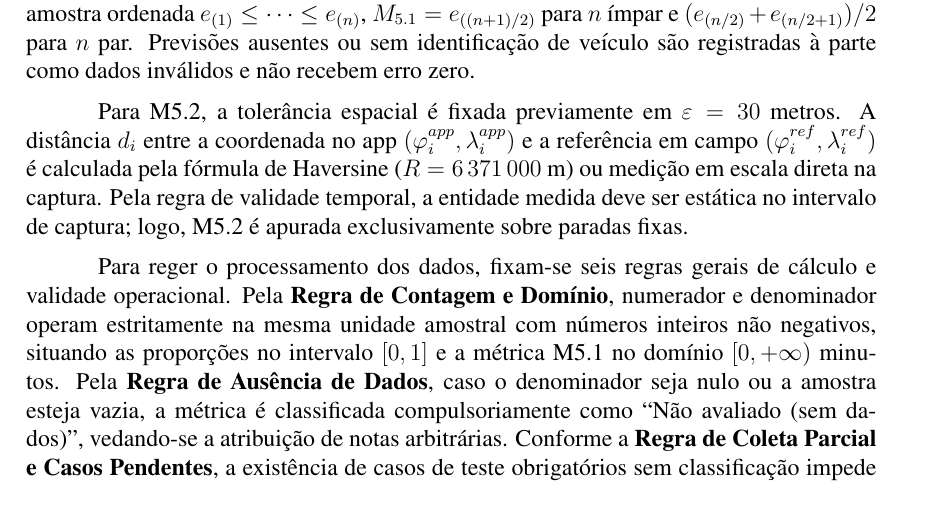
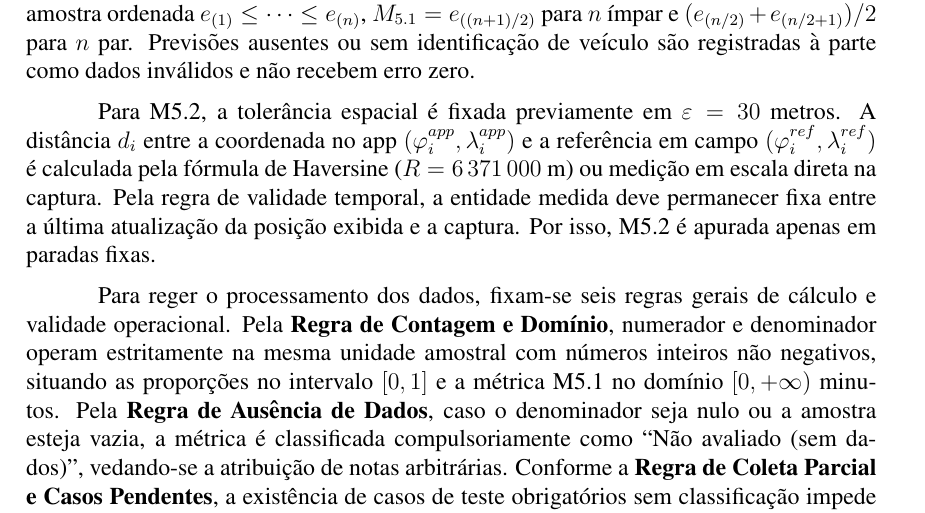
Before and after one commit to FCTE-Qualidade-de-Software-1/2026-2_T02_CAROL_SHAW, a LaTeX document (artigo/main.tex): part of page 7 of 14, cut so that both start at the same text. Compiled offline with pdfLaTeX.

Commit message:
docs(artigo): esclarece a regra temporal de M5.2

```diff
--- a/artigo/main.tex
+++ b/artigo/main.tex
@@ -245,7 +245,7 @@ M6.2 Completude do Banco & $M_{6.2} = L_c / L_t$ & Razão; $[0, 1]$ & $L_c$: lin
 
 Em M5.1, usou-se a primeira previsão exibida para cada evento, pareada por linha, sentido, parada e veículo ou viagem identificável. Quando o aplicativo mostrava tempo restante, somava-se esse valor ao horário da captura. A chegada observada ($t_i^{obs}$) e a previsão ($t_i^{prev}$) usam a mesma referência temporal, em segundos (\textit{America/Sao\_Paulo}). A divisão por 60 converte a discrepância para minutos: $e_i = \lvert t^{obs}_i - t^{prev}_i \rvert / 60$. Para a amostra ordenada $e_{(1)} \le \dots \le e_{(n)}$, $M_{5.1} = e_{((n+1)/2)}$ para $n$ ímpar e $(e_{(n/2)} + e_{(n/2+1)})/2$ para $n$ par. Previsões ausentes ou sem identificação de veículo são registradas à parte como dados inválidos e não recebem erro zero.
 
-Para M5.2, a tolerância espacial é fixada previamente em $\varepsilon = 30$ metros. A distância $d_i$ entre a coordenada no app $(\varphi_i^{app}, \lambda_i^{app})$ e a referência em campo $(\varphi_i^{ref}, \lambda_i^{ref})$ é calculada pela fórmula de Haversine ($R = 6\,371\,000$ m) ou medição em escala direta na captura. Pela regra de validade temporal, a entidade medida deve ser estática no intervalo de captura; logo, M5.2 é apurada exclusivamente sobre paradas fixas.
+Para M5.2, a tolerância espacial é fixada previamente em $\varepsilon = 30$ metros. A distância $d_i$ entre a coordenada no app $(\varphi_i^{app}, \lambda_i^{app})$ e a referência em campo $(\varphi_i^{ref}, \lambda_i^{ref})$ é calculada pela fórmula de Haversine ($R = 6\,371\,000$ m) ou medição em escala direta na captura. Pela regra de validade temporal, a entidade medida deve permanecer fixa entre a última atualização da posição exibida e a captura. Por isso, M5.2 é apurada apenas em paradas fixas.
 
 Para reger o processamento dos dados, fixam-se seis regras gerais de cálculo e validade operacional. Pela \textbf{Regra de Contagem e Domínio}, numerador e denominador operam estritamente na mesma unidade amostral com números inteiros não negativos, situando as proporções no intervalo $[0, 1]$ e a métrica M5.1 no domínio $[0, +\infty)$ minutos. Pela \textbf{Regra de Ausência de Dados}, caso o denominador seja nulo ou a amostra esteja vazia, a métrica é classificada compulsoriamente como ``Não avaliado (sem dados)'', vedando-se a atribuição de notas arbitrárias. Conforme a \textbf{Regra de Coleta Parcial e Casos Pendentes}, a existência de casos de teste obrigatórios sem classificação impede o fechamento definitivo do objetivo, enquadrando-o como ``Não avaliado (dados incompletos)''.
 
```
Also changed, not shown: docs/artigo/main.pdf.
